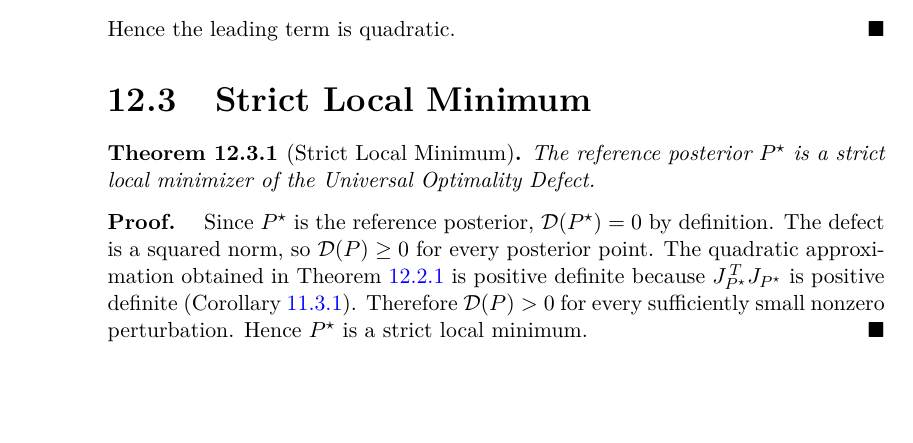
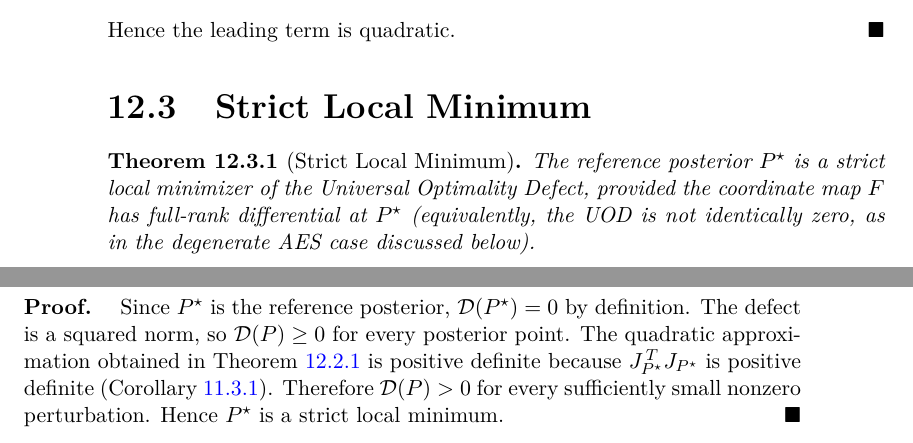
Before and after one commit to fabriziobiondi/wis-theory, a LaTeX thesis (paper/main.tex, which reads paper/chapters/stability.tex): part of page 80 of 210 before the commit and two parts of pages 80 and 81 of 210 after it, the two joined at a grey line, cut so that both start at the same text, the shorter picture padded with empty space. Compiled offline with pdfLaTeX.

Commit message:
fix(stability): qualify Thm 9-4 strict local minimum for degenerate cases (WARN C7)
The theorem is vacuous in the AES case where the UOD is identically
zero and the manifold has dimension 0; added the hypothesis that F
has full-rank differential at P* (equivalently, the UOD is not
identically zero).

```diff
--- a/paper/chapters/stability.tex
+++ b/paper/chapters/stability.tex
@@ -120,7 +120,10 @@ Hence the leading term is quadratic.
 \label{ch:thm:9-4}
 The reference posterior
 $P^\star$
-is a strict local minimizer of the Universal Optimality Defect.
+is a strict local minimizer of the Universal Optimality Defect,
+provided the coordinate map \(F\) has full-rank differential at \(P^\star\)
+(equivalently, the UOD is not identically zero, as in the degenerate
+AES case discussed below).
 \end{theorem}
 \begin{proof}
 Since $P^\star$ is the reference posterior, $\mathcal D(P^\star)=0$ by definition.
```
